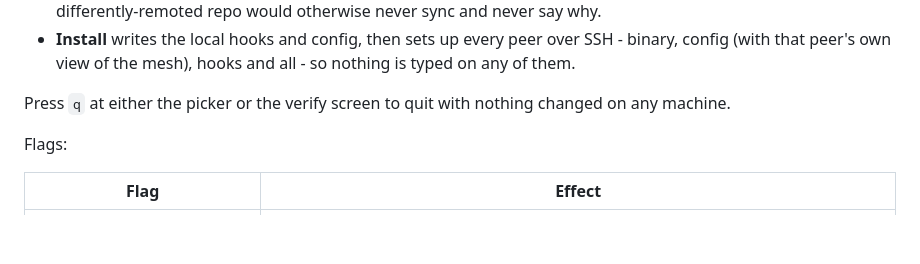
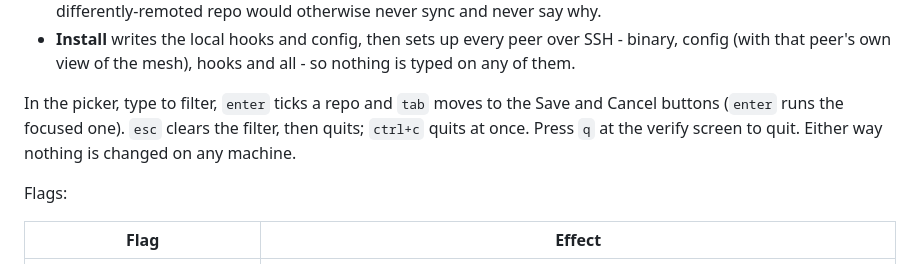
Before and after one commit to grillermo/git-sync, a Markdown page: README.md, the part around the change. Rendered like a GitHub page; blank space fills up the shorter version.

Commit message:
chore: bump chicle to v0.4.0 and update picker key docs
Co-Authored-By: Claude Sonnet 5.5 <noreply@anthropic.com>

```diff
--- a/README.md
+++ b/README.md
@@ -77,8 +77,10 @@ The wizard runs in four stages: **connect, pick, verify, install**.
   SSH - binary, config (with that peer's own view of the mesh), hooks and
   all - so nothing is typed on any of them.
 
-Press `q` at either the picker or the verify screen to quit with nothing
-changed on any machine.
+In the picker, type to filter, `enter` ticks a repo and `tab` moves to the
+Save and Cancel buttons (`enter` runs the focused one). `esc` clears the
+filter, then quits; `ctrl+c` quits at once. Press `q` at the verify screen
+to quit. Either way nothing is changed on any machine.
 
 Flags:
 
```
